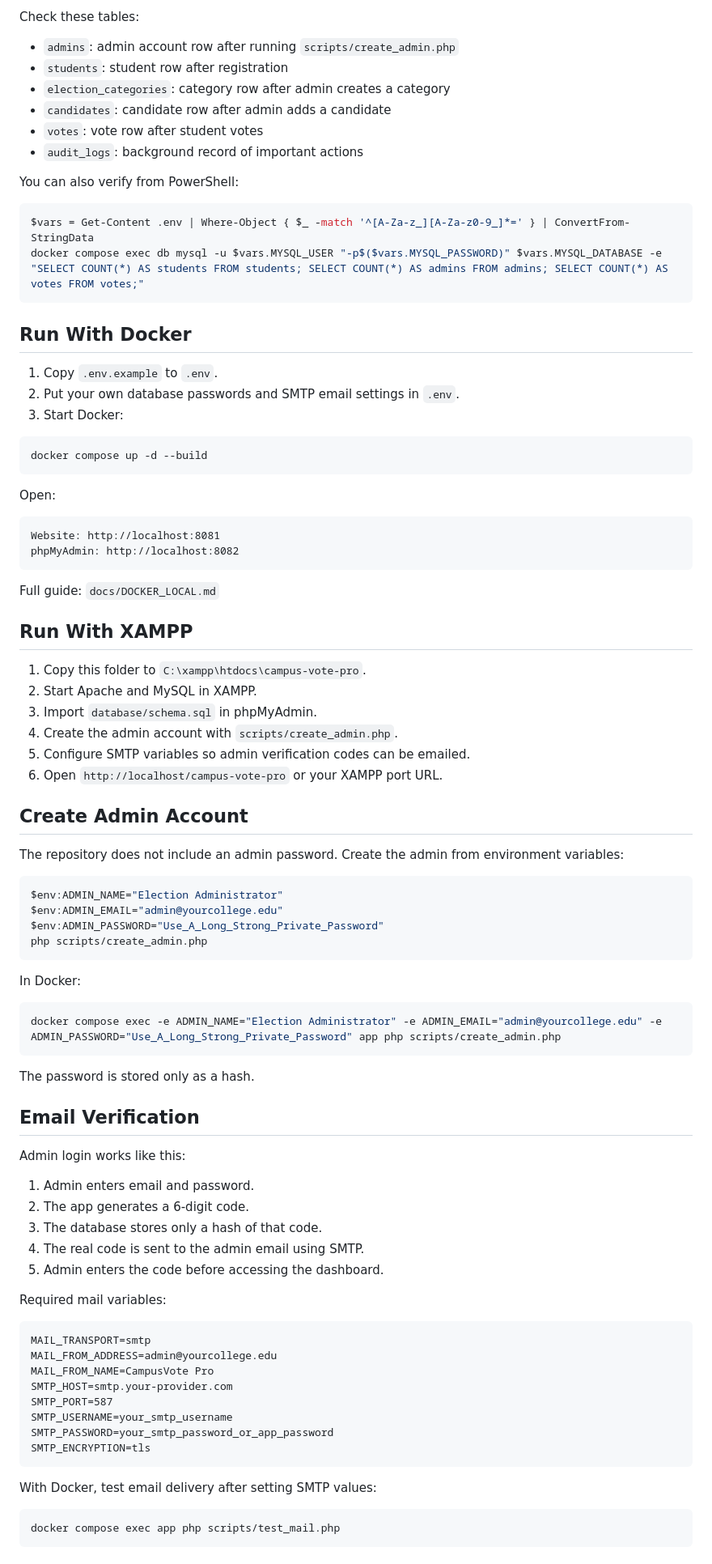
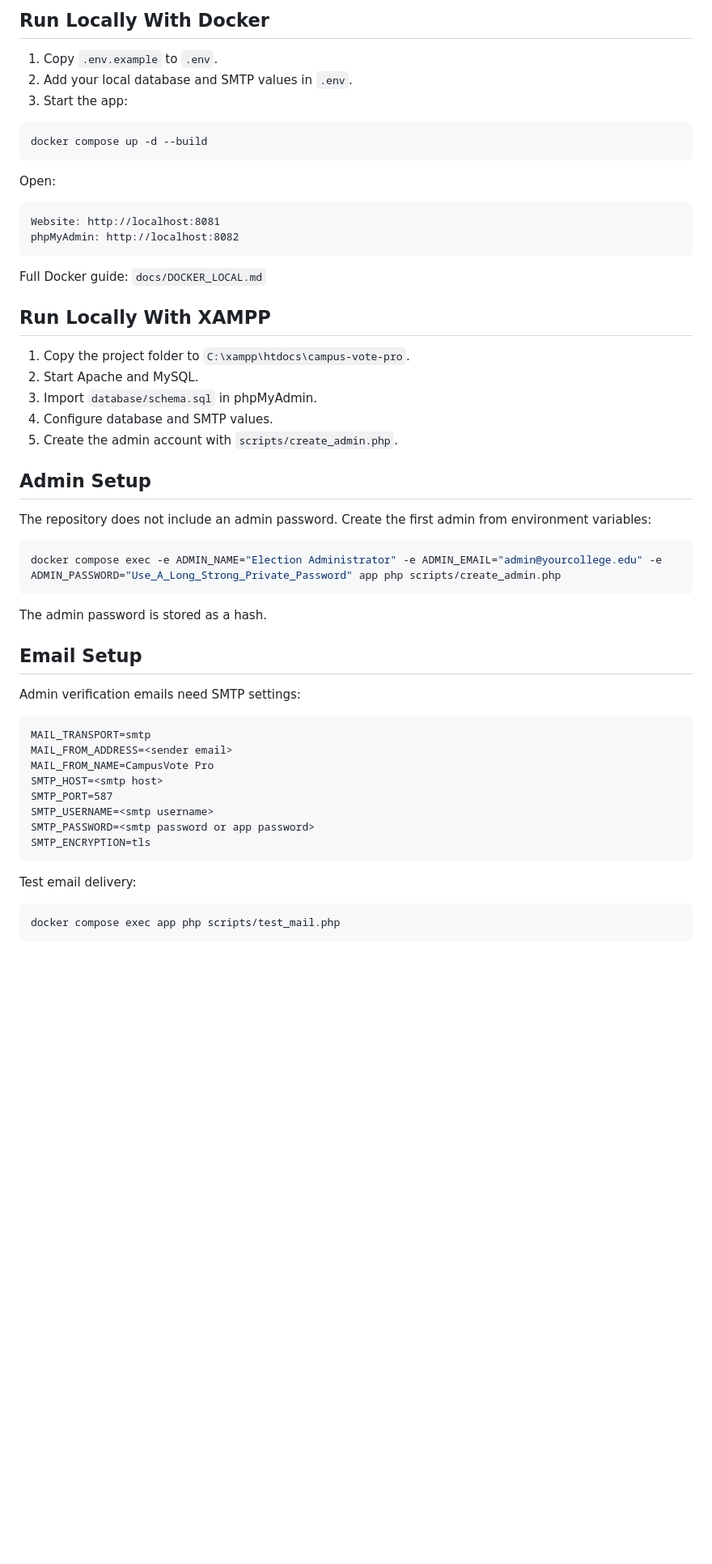
Before and after one commit to GeethikaYedla37/campus-vote-pro, a Markdown page: README.md, the part around one of its changes. Shown at 81% size. Rendered like a GitHub page; blank space fills up the shorter version.

````diff
--- a/README.md
+++ b/README.md
@@ -130,24 +50,8 @@ Database: MYSQL_DATABASE
-Check these tables:
-
-- `admins`: admin account row after running `scripts/create_admin.php`
-- `students`: student row after registration
-- `election_categories`: category row after admin creates a category
-- `candidates`: candidate row after admin adds a candidate
-- `votes`: vote row after student votes
-- `audit_logs`: background record of important actions
-
-You can also verify from PowerShell:
-
-```powershell
-$vars = Get-Content .env | Where-Object { $_ -match '^[A-Za-z_][A-Za-z0-9_]*=' } | ConvertFrom-StringData
-docker compose exec db mysql -u $vars.MYSQL_USER "-p$($vars.MYSQL_PASSWORD)" $vars.MYSQL_DATABASE -e "SELECT COUNT(*) AS students FROM students; SELECT COUNT(*) AS admins FROM admins; SELECT COUNT(*) AS votes FROM votes;"
-```
-
-## Run With Docker
+## Run Locally With Docker
 
 1. Copy `.env.example` to `.env`.
-2. Put your own database passwords and SMTP email settings in `.env`.
-3. Start Docker:
+2. Add your local database and SMTP values in `.env`.
+3. Start the app:
 
 ```powershell
 docker compose up -d --build
@@ -160,60 +64,42 @@ Website: http://localhost:8081
 phpMyAdmin: http://localhost:8082
 ```
 
-Full guide: `docs/DOCKER_LOCAL.md`
+Full Docker guide: `docs/DOCKER_LOCAL.md`
 
-## Run With XAMPP
+## Run Locally With XAMPP
 
-1. Copy this folder to `C:\xampp\htdocs\campus-vote-pro`.
-2. Start Apache and MySQL in XAMPP.
+1. Copy the project folder to `C:\xampp\htdocs\campus-vote-pro`.
+2. Start Apache and MySQL.
 3. Import `database/schema.sql` in phpMyAdmin.
-4. Create the admin account with `scripts/create_admin.php`.
-5. Configure SMTP variables so admin verification codes can be emailed.
-6. Open `http://localhost/campus-vote-pro` or your XAMPP port URL.
+4. Configure database and SMTP values.
+5. Create the admin account with `scripts/create_admin.php`.
 
-## Create Admin Account
+## Admin Setup
 
-The repository does not include an admin password. Create the admin from environment variables:
-
-```powershell
-$env:ADMIN_NAME="Election Administrator"
-$env:ADMIN_EMAIL="admin@yourcollege.edu"
-$env:ADMIN_PASSWORD="Use_A_Long_Strong_Private_Password"
-php scripts/create_admin.php
-```
-
-In Docker:
+The repository does not include an admin password. Create the first admin from environment variables:
 
 ```powershell
 docker compose exec -e ADMIN_NAME="Election Administrator" -e ADMIN_EMAIL="admin@yourcollege.edu" -e ADMIN_PASSWORD="Use_A_Long_Strong_Private_Password" app php scripts/create_admin.php
 ```
 
-The password is stored only as a hash.
+The admin password is stored as a hash.
 
-## Email Verification
+## Email Setup
 
-Admin login works like this:
-
-1. Admin enters email and password.
-2. The app generates a 6-digit code.
-3. The database stores only a hash of that code.
-4. The real code is sent to the admin email using SMTP.
-5. Admin enters the code before accessing the dashboard.
-
-Required mail variables:
+Admin verification emails need SMTP settings:
 
 ```text
 MAIL_TRANSPORT=smtp
-MAIL_FROM_ADDRESS=admin@yourcollege.edu
+MAIL_FROM_ADDRESS=<sender email>
 MAIL_FROM_NAME=CampusVote Pro
-SMTP_HOST=smtp.your-provider.com
+SMTP_HOST=<smtp host>
 SMTP_PORT=587
-SMTP_USERNAME=your_smtp_username
-SMTP_PASSWORD=your_smtp_password_or_app_password
+SMTP_USERNAME=<smtp username>
+SMTP_PASSWORD=<smtp password or app password>
 SMTP_ENCRYPTION=tls
 ```
 
-With Docker, test email delivery after setting SMTP values:
+Test email delivery:
 
 ```powershell
 docker compose exec app php scripts/test_mail.php
````
Also changed, not shown: other parts of README.md (+62 -133 lines).
